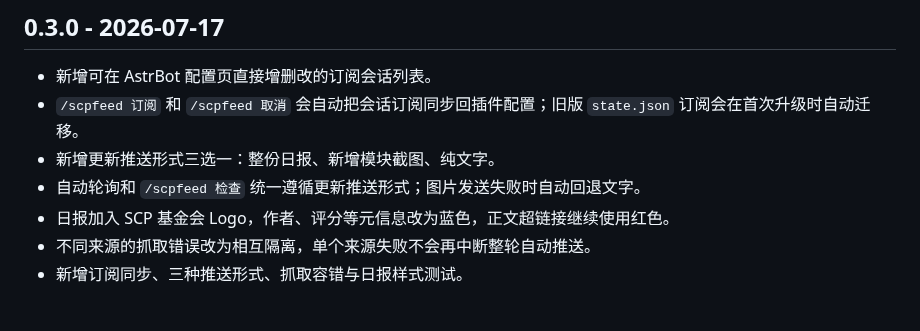
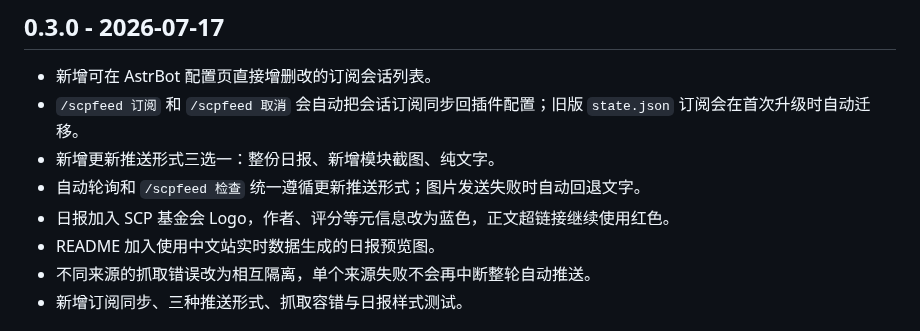
Before and after one commit to yun474/astrbot_plugin_scp_cn_feed, a Markdown page: CHANGELOG.md, the part around the change. Drawn GitHub-style.

```diff
--- a/CHANGELOG.md
+++ b/CHANGELOG.md
@@ -7,6 +7,7 @@
 - 新增更新推送形式三选一：整份日报、新增模块截图、纯文字。
 - 自动轮询和 `/scpfeed 检查` 统一遵循更新推送形式；图片发送失败时自动回退文字。
 - 日报加入 SCP 基金会 Logo，作者、评分等元信息改为蓝色，正文超链接继续使用红色。
+- README 加入使用中文站实时数据生成的日报预览图。
 - 不同来源的抓取错误改为相互隔离，单个来源失败不会再中断整轮自动推送。
 - 新增订阅同步、三种推送形式、抓取容错与日报样式测试。
 
```
Also changed, not shown: README.md (+5 -1 lines), docs/images/daily-report-preview.png (added).
